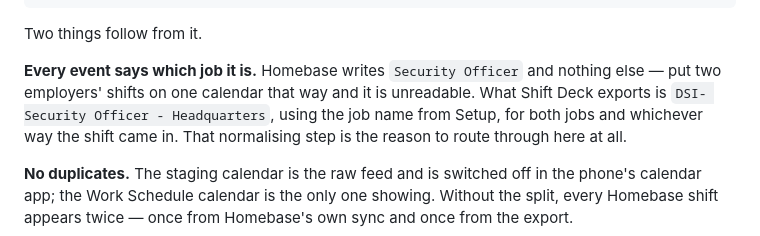
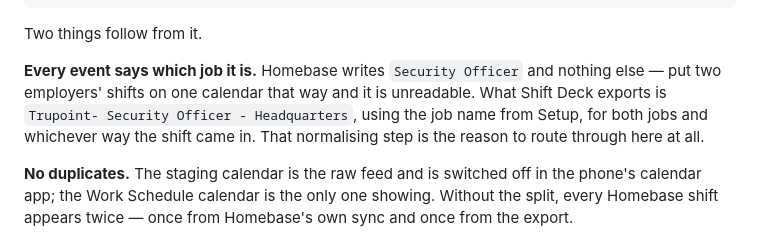
Before and after one commit to NoliCommoveri/Shift-Stack, a Markdown page: README.md, the part around the change. GitHub-like rendering.

```diff
--- a/README.md
+++ b/README.md
@@ -78,7 +78,7 @@ Two things follow from it.
 
 **Every event says which job it is.** Homebase writes `Security Officer` and
 nothing else — put two employers' shifts on one calendar that way and it is
-unreadable. What Shift Deck exports is `DSI- Security Officer - Headquarters`,
+unreadable. What Shift Deck exports is `Trupoint- Security Officer - Headquarters`,
 using the job name from Setup, for both jobs and whichever way the shift came
 in. That normalising step is the reason to route through here at all.
 
```
Also changed, not shown: PROJECT.md (+20 -7 lines).
